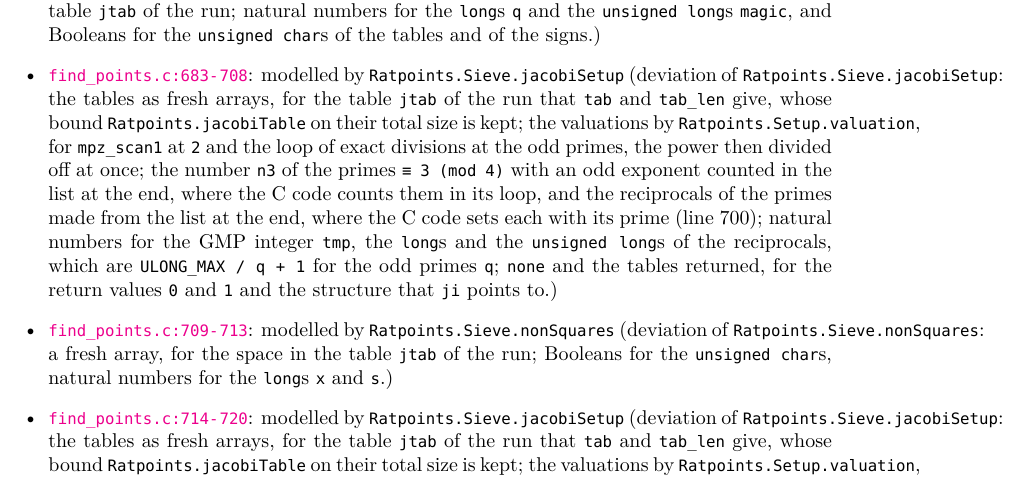
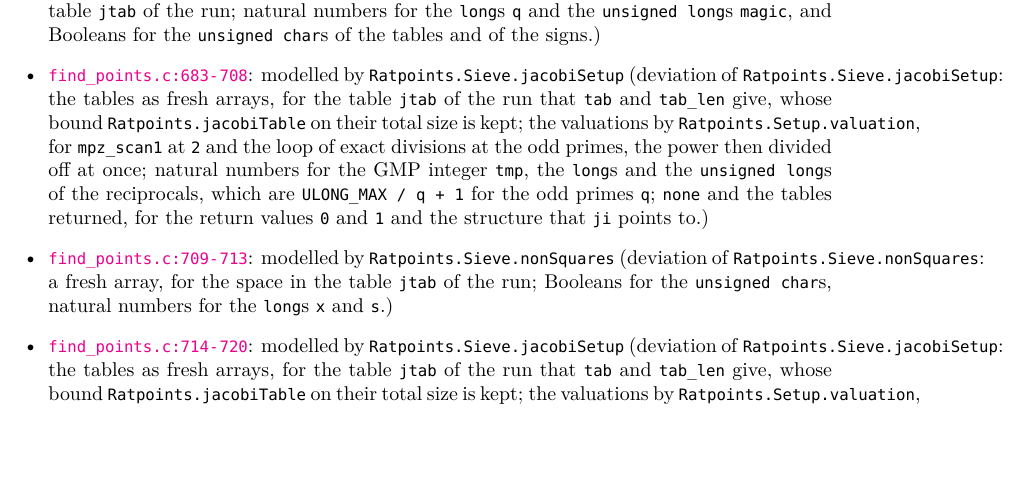
Before and after one commit to MichaelStollBayreuth/RatpointsLean, a LaTeX thesis (blueprint/src/print.tex, which reads blueprint/src/generated/correspondence.tex): part of page 85 of 190, cut so that both start at the same text, the shorter picture padded with empty space. Compiled offline with XeLaTeX.

Commit message:
Audit of sub-stage F2, jacobiSetup as the C code builds its tables: Ratpoints.Sieve.jacobiSetup (Model/Denominators.lean) pushes the reciprocal of each prime into an array of its own right after the check of Ratpoints.jacobiPrimes, as jacobi_setup sets ji->magic[ji->nq] with its prime (find_points.c:698-700), and counts n3 in the branch of an odd exponent when q &&& 2 != 0, as at line 715, in place of making both from the list at the end; its Deviation loses the two clauses on the order, its docstring names the reciprocal and the count with each prime, and the definition, now 22 lines, carries `-- lint: allow long-proof: the loop of jacobi_setup, as in the C code` (no C range changes, both lines were already in its ranges); in Proof/JacobiTables.lean the invariant JacobiSetupLoopInvariant carries the array of the reciprocals and the count beside Ratpoints.Sieve.JacobiSetupInvariant (the reciprocals those of the primes of the entries in their order, n3 the number of the entries with a table whose prime is 3 mod 4), jacobiSetupLoopInvariant_empty and JacobiSetupLoopInvariant.of_cons (the state passes on unchanged before the last prime) replace JacobiSetupInvariant.jacobiSetupLoopInvariant and JacobiSetupLoopInvariant.jacobiSetupInvariant, push_some_add_one joins push_some and push_none for the two arms of the count, false_of_some, isJacobiInfo and jacobiSetupLoopInvariant_some_none take the new state, and jacobiSetup_spec keeps its statement; the guards of the Jacobi test pass unchanged, the node def:jacobiTables of chapter 5 does not describe the order and stays, and the generated correspondence table carries the new Deviation
Co-Authored-By: Claude Opus 5.5 <noreply@anthropic.com>

```diff
--- a/blueprint/src/generated/correspondence.tex
+++ b/blueprint/src/generated/correspondence.tex
@@ -54,11 +54,11 @@ total & 5883 & 2748 & 557 & 2578 \\
 \item \csource{find_points.c}{672}{681}: modelled by \lname{Ratpoints.Sieve.JacobiInfo}
   (deviation of \lname{Ratpoints.Sieve.JacobiInfo}: a list of pairs for the arrays \texttt{q} and \texttt{nonsq} and their count \texttt{nq}, and an array of its own for the array \texttt{magic}; the tables as arrays of their own, for the space that they take from the table \texttt{jtab} of the run; natural numbers for the \texttt{long}s \texttt{q} and the \texttt{unsigned long}s \texttt{magic}, and Booleans for the \texttt{unsigned char}s of the tables and of the signs.)
 \item \csource{find_points.c}{683}{708}: modelled by \lname{Ratpoints.Sieve.jacobiSetup}
-  (deviation of \lname{Ratpoints.Sieve.jacobiSetup}: the tables as fresh arrays, for the table \texttt{jtab} of the run that \texttt{tab} and \texttt{tab\_len} give, whose bound \texttt{Ratpoints.jacobiTable} on their total size is kept; the valuations by \texttt{Ratpoints.Setup.valuation}, for \texttt{mpz\_scan1} at \texttt{2} and the loop of exact divisions at the odd primes, the power then divided off at once; the number \texttt{n3} of the primes \texttt{≡ 3 (mod 4)} with an odd exponent counted in the list at the end, where the C code counts them in its loop, and the reciprocals of the primes made from the list at the end, where the C code sets each with its prime (line 700); natural numbers for the GMP integer \texttt{tmp}, the \texttt{long}s and the \texttt{unsigned long}s of the reciprocals, which are \texttt{ULONG\_MAX / q + 1} for the odd primes \texttt{q}; \texttt{none} and the tables returned, for the return values \texttt{0} and \texttt{1} and the structure that \texttt{ji} points to.)
+  (deviation of \lname{Ratpoints.Sieve.jacobiSetup}: the tables as fresh arrays, for the table \texttt{jtab} of the run that \texttt{tab} and \texttt{tab\_len} give, whose bound \texttt{Ratpoints.jacobiTable} on their total size is kept; the valuations by \texttt{Ratpoints.Setup.valuation}, for \texttt{mpz\_scan1} at \texttt{2} and the loop of exact divisions at the odd primes, the power then divided off at once; natural numbers for the GMP integer \texttt{tmp}, the \texttt{long}s and the \texttt{unsigned long}s of the reciprocals, which are \texttt{ULONG\_MAX / q + 1} for the odd primes \texttt{q}; \texttt{none} and the tables returned, for the return values \texttt{0} and \texttt{1} and the structure that \texttt{ji} points to.)
 \item \csource{find_points.c}{709}{713}: modelled by \lname{Ratpoints.Sieve.nonSquares}
   (deviation of \lname{Ratpoints.Sieve.nonSquares}: a fresh array, for the space in the table \texttt{jtab} of the run; Booleans for the \texttt{unsigned char}s, natural numbers for the \texttt{long}s \texttt{x} and \texttt{s}.)
 \item \csource{find_points.c}{714}{720}: modelled by \lname{Ratpoints.Sieve.jacobiSetup}
-  (deviation of \lname{Ratpoints.Sieve.jacobiSetup}: the tables as fresh arrays, for the table \texttt{jtab} of the run that \texttt{tab} and \texttt{tab\_len} give, whose bound \texttt{Ratpoints.jacobiTable} on their total size is kept; the valuations by \texttt{Ratpoints.Setup.valuation}, for \texttt{mpz\_scan1} at \texttt{2} and the loop of exact divisions at the odd primes, the power then divided off at once; the number \texttt{n3} of the primes \texttt{≡ 3 (mod 4)} with an odd exponent counted in the list at the end, where the C code counts them in its loop, and the reciprocals of the primes made from the list at the end, where the C code sets each with its prime (line 700); natural numbers for the GMP integer \texttt{tmp}, the \texttt{long}s and the \texttt{unsigned long}s of the reciprocals, which are \texttt{ULONG\_MAX / q + 1} for the odd primes \texttt{q}; \texttt{none} and the tables returned, for the return values \texttt{0} and \texttt{1} and the structure that \texttt{ji} points to.)
+  (deviation of \lname{Ratpoints.Sieve.jacobiSetup}: the tables as fresh arrays, for the table \texttt{jtab} of the run that \texttt{tab} and \texttt{tab\_len} give, whose bound \texttt{Ratpoints.jacobiTable} on their total size is kept; the valuations by \texttt{Ratpoints.Setup.valuation}, for \texttt{mpz\_scan1} at \texttt{2} and the loop of exact divisions at the odd primes, the power then divided off at once; natural numbers for the GMP integer \texttt{tmp}, the \texttt{long}s and the \texttt{unsigned long}s of the reciprocals, which are \texttt{ULONG\_MAX / q + 1} for the odd primes \texttt{q}; \texttt{none} and the tables returned, for the return values \texttt{0} and \texttt{1} and the structure that \texttt{ji} points to.)
 \item \csource{find_points.c}{721}{729}: modelled by \lname{Ratpoints.Sieve.jacobiSigns}
   (deviation of \lname{Ratpoints.Sieve.jacobiSigns}: Booleans for the bits.)
 \item \csource{find_points.c}{730}{731}: modelled by \lname{Ratpoints.Sieve.jacobiSetup}
```
Also changed, not shown: blueprint/src/generated/correspondence.tex (2 more changed lines), 2 other files.
